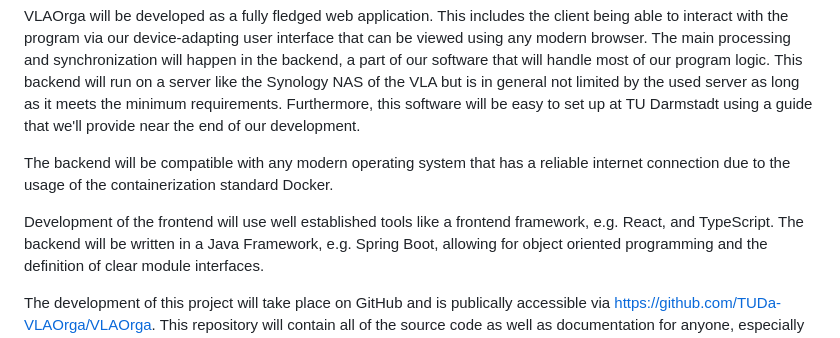
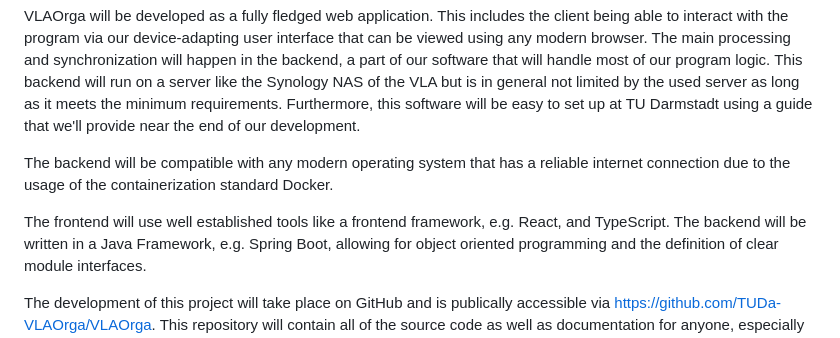
Before and after one commit to TUDa-VLAOrga/VLAOrga, a Markdown page: Specification/Specification.md, the part around the change. GitHub-like rendering.

Commit message:
Minor wording changes

```diff
--- a/Specification/Specification.md
+++ b/Specification/Specification.md
@@ -91,7 +91,7 @@ using a guide that we'll provide near the end of our development.
 
 The backend will be compatible with any modern operating system that has a reliable internet connection due to the usage of the containerization standard Docker.
 
-Development of the frontend will use well established tools like a frontend framework, e.g. React, and TypeScript.
+The frontend will use well established tools like a frontend framework, e.g. React, and TypeScript.
 The backend will be written in a Java Framework, e.g. Spring Boot, allowing for object oriented programming and the definition of clear module interfaces.
 
 The development of this project will take place on GitHub and is publically accessible
```
